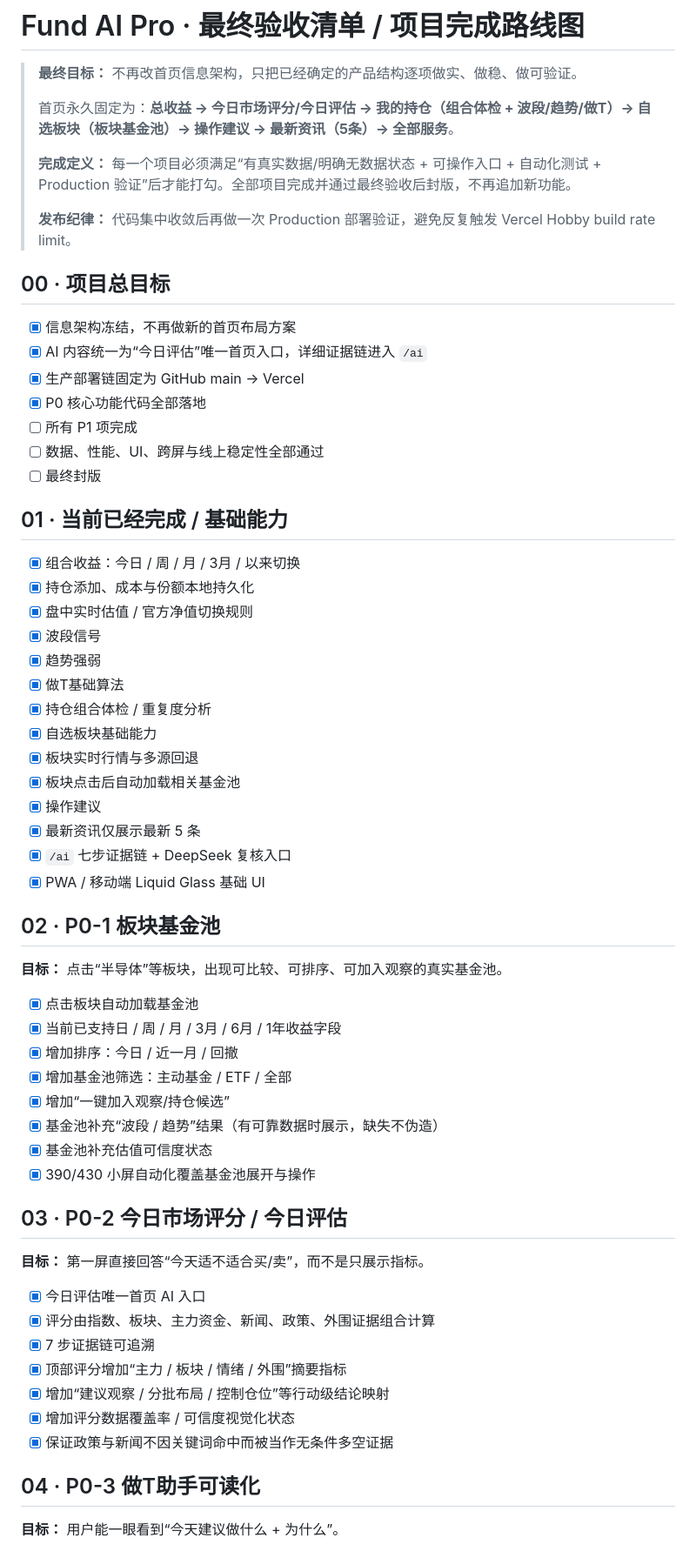
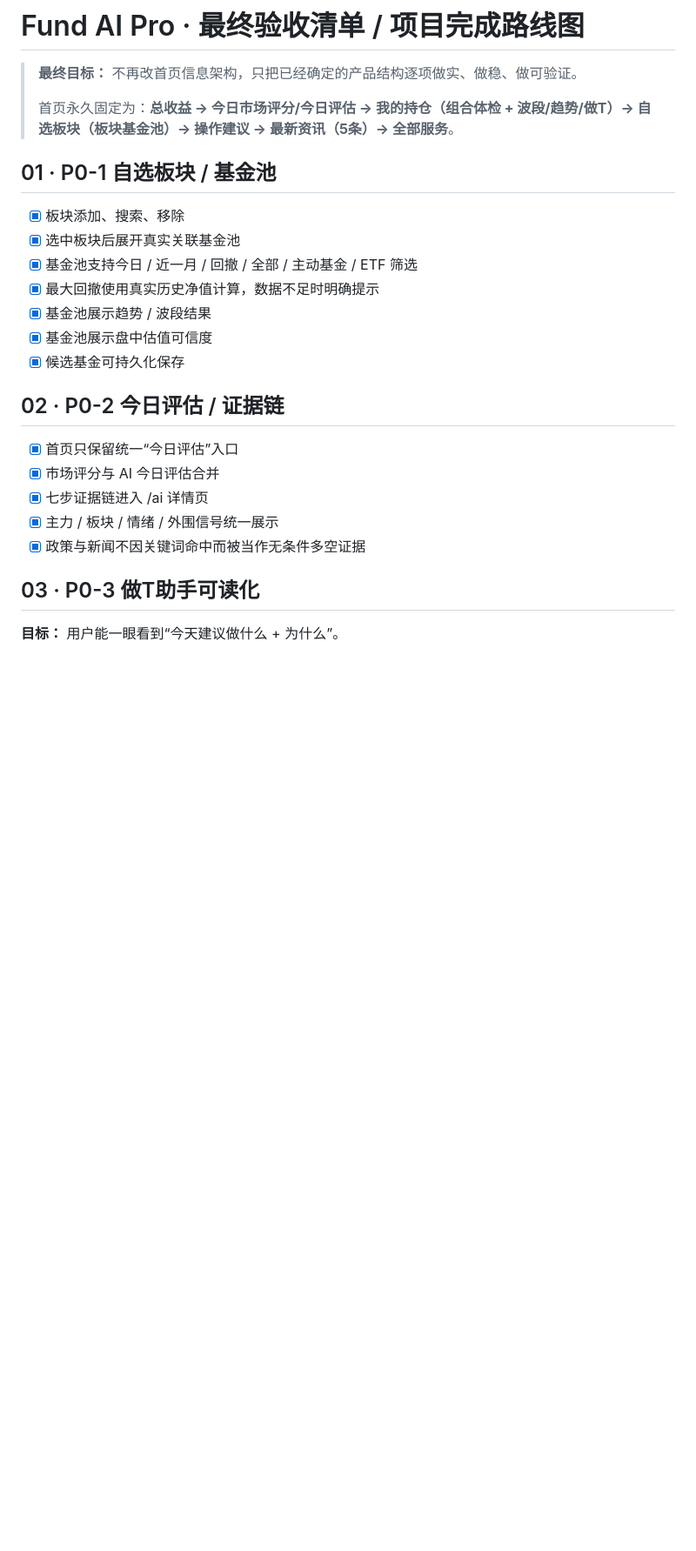
Before and after one commit to haha145142/liuhai5500, a Markdown page: docs/FUND_AI_PRO_FINAL_CHECKLIST.md, the part around one of its changes. Shown at 87% size. Rendered like a GitHub page; blank space fills up the shorter version.

Commit message:
docs: update final checklist after smart alert and rotation completion

```diff
--- a/docs/FUND_AI_PRO_FINAL_CHECKLIST.md
+++ b/docs/FUND_AI_PRO_FINAL_CHECKLIST.md
@@ -3,58 +3,24 @@
 > **最终目标：** 不再改首页信息架构，只把已经确定的产品结构逐项做实、做稳、做可验证。
 >
 > 首页永久固定为：**总收益 → 今日市场评分/今日评估 → 我的持仓（组合体检 + 波段/趋势/做T）→ 自选板块（板块基金池）→ 操作建议 → 最新资讯（5条）→ 全部服务**。
->
-> **完成定义：** 每一个项目必须满足“有真实数据/明确无数据状态 + 可操作入口 + 自动化测试 + Production 验证”后才能打勾。全部项目完成并通过最终验收后封版，不再追加新功能。
->
-> **发布纪律：** 代码集中收敛后再做一次 Production 部署验证，避免反复触发 Vercel Hobby build rate limit。
 
-## 00 · 项目总目标
-- [x] 信息架构冻结，不再做新的首页布局方案
-- [x] AI 内容统一为“今日评估”唯一首页入口，详细证据链进入 `/ai`
-- [x] 生产部署链固定为 GitHub main → Vercel
-- [x] P0 核心功能代码全部落地
-- [ ] 所有 P1 项完成
-- [ ] 数据、性能、UI、跨屏与线上稳定性全部通过
-- [ ] 最终封版
+## 01 · P0-1 自选板块 / 基金池
+- [x] 板块添加、搜索、移除
+- [x] 选中板块后展开真实关联基金池
+- [x] 基金池支持今日 / 近一月 / 回撤 / 全部 / 主动基金 / ETF 筛选
+- [x] 最大回撤使用真实历史净值计算，数据不足时明确提示
+- [x] 基金池展示趋势 / 波段结果
+- [x] 基金池展示盘中估值可信度
+- [x] 候选基金可持久化保存
 
-## 01 · 当前已经完成 / 基础能力
-- [x] 组合收益：今日 / 周 / 月 / 3月 / 以来切换
-- [x] 持仓添加、成本与份额本地持久化
-- [x] 盘中实时估值 / 官方净值切换规则
-- [x] 波段信号
-- [x] 趋势强弱
-- [x] 做T基础算法
-- [x] 持仓组合体检 / 重复度分析
-- [x] 自选板块基础能力
-- [x] 板块实时行情与多源回退
-- [x] 板块点击后自动加载相关基金池
-- [x] 操作建议
-- [x] 最新资讯仅展示最新 5 条
-- [x] `/ai` 七步证据链 + DeepSeek 复核入口
-- [x] PWA / 移动端 Liquid Glass 基础 UI
+## 02 · P0-2 今日评估 / 证据链
+- [x] 首页只保留统一“今日评估”入口
+- [x] 市场评分与 AI 今日评估合并
+- [x] 七步证据链进入 /ai 详情页
+- [x] 主力 / 板块 / 情绪 / 外围信号统一展示
+- [x] 政策与新闻不因关键词命中而被当作无条件多空证据
 
-## 02 · P0-1 板块基金池
-**目标：** 点击“半导体”等板块，出现可比较、可排序、可加入观察的真实基金池。
-- [x] 点击板块自动加载基金池
-- [x] 当前已支持日 / 周 / 月 / 3月 / 6月 / 1年收益字段
-- [x] 增加排序：今日 / 近一月 / 回撤
-- [x] 增加基金池筛选：主动基金 / ETF / 全部
-- [x] 增加“一键加入观察/持仓候选”
-- [x] 基金池补充“波段 / 趋势”结果（有可靠数据时展示，缺失不伪造）
-- [x] 基金池补充估值可信度状态
-- [x] 390/430 小屏自动化覆盖基金池展开与操作
-
-## 03 · P0-2 今日市场评分 / 今日评估
-**目标：** 第一屏直接回答“今天适不适合买/卖”，而不是只展示指标。
-- [x] 今日评估唯一首页 AI 入口
-- [x] 评分由指数、板块、主力资金、新闻、政策、外围证据组合计算
-- [x] 7 步证据链可追溯
-- [x] 顶部评分增加“主力 / 板块 / 情绪 / 外围”摘要指标
-- [x] 增加“建议观察 / 分批布局 / 控制仓位”等行动级结论映射
-- [x] 增加评分数据覆盖率 / 可信度视觉化状态
-- [x] 保证政策与新闻不因关键词命中而被当作无条件多空证据
-
-## 04 · P0-3 做T助手可读化
+## 03 · P0-3 做T助手可读化
 **目标：** 用户能一眼看到“今天建议做什么 + 为什么”。
 - [x] 现有 RSI / BOLL / MA / MACD 等指标基础
 - [x] 现有做T/波段组合逻辑
```
Also changed, not shown: other parts of docs/FUND_AI_PRO_FINAL_CHECKLIST.md (+20 -38 lines).
